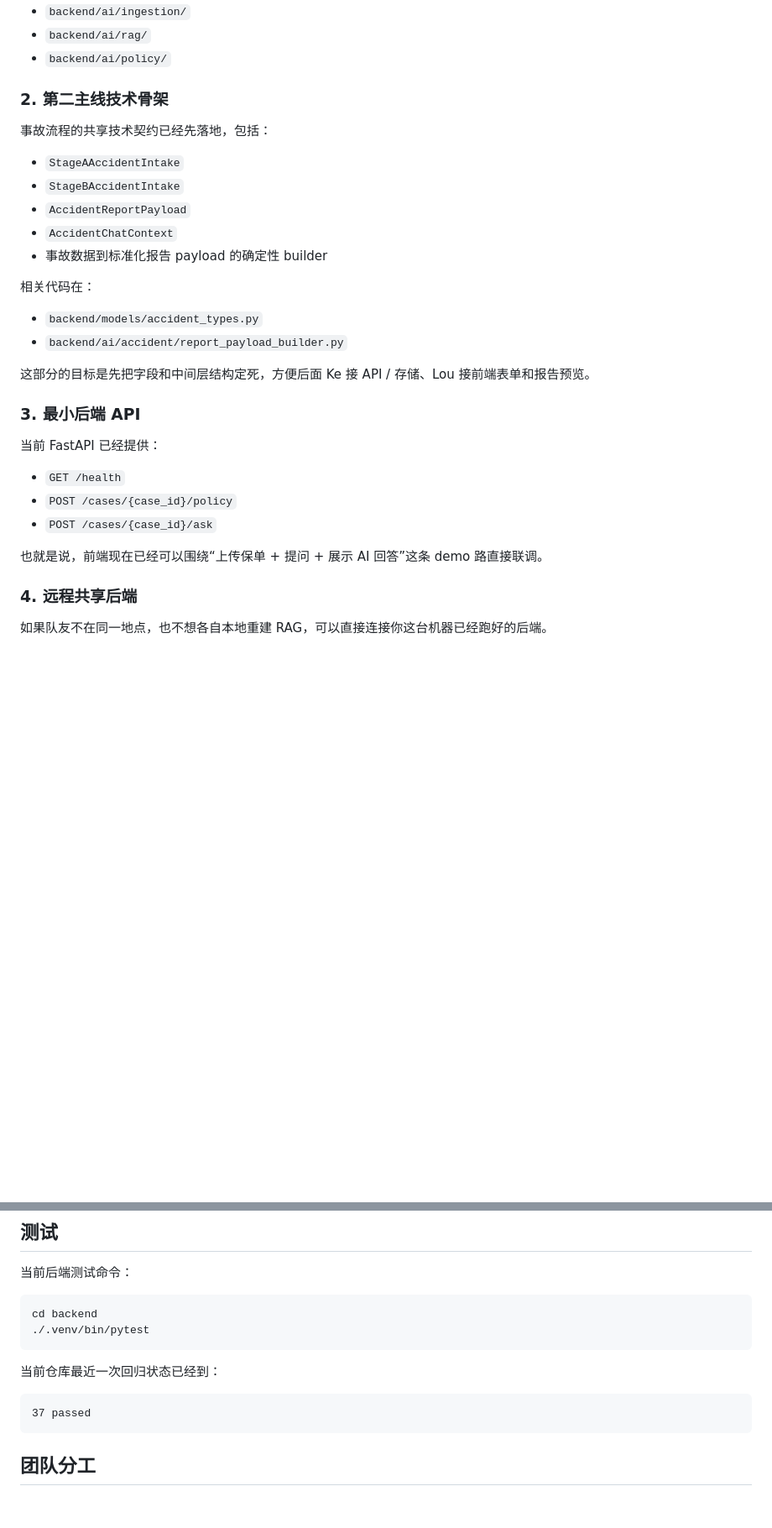
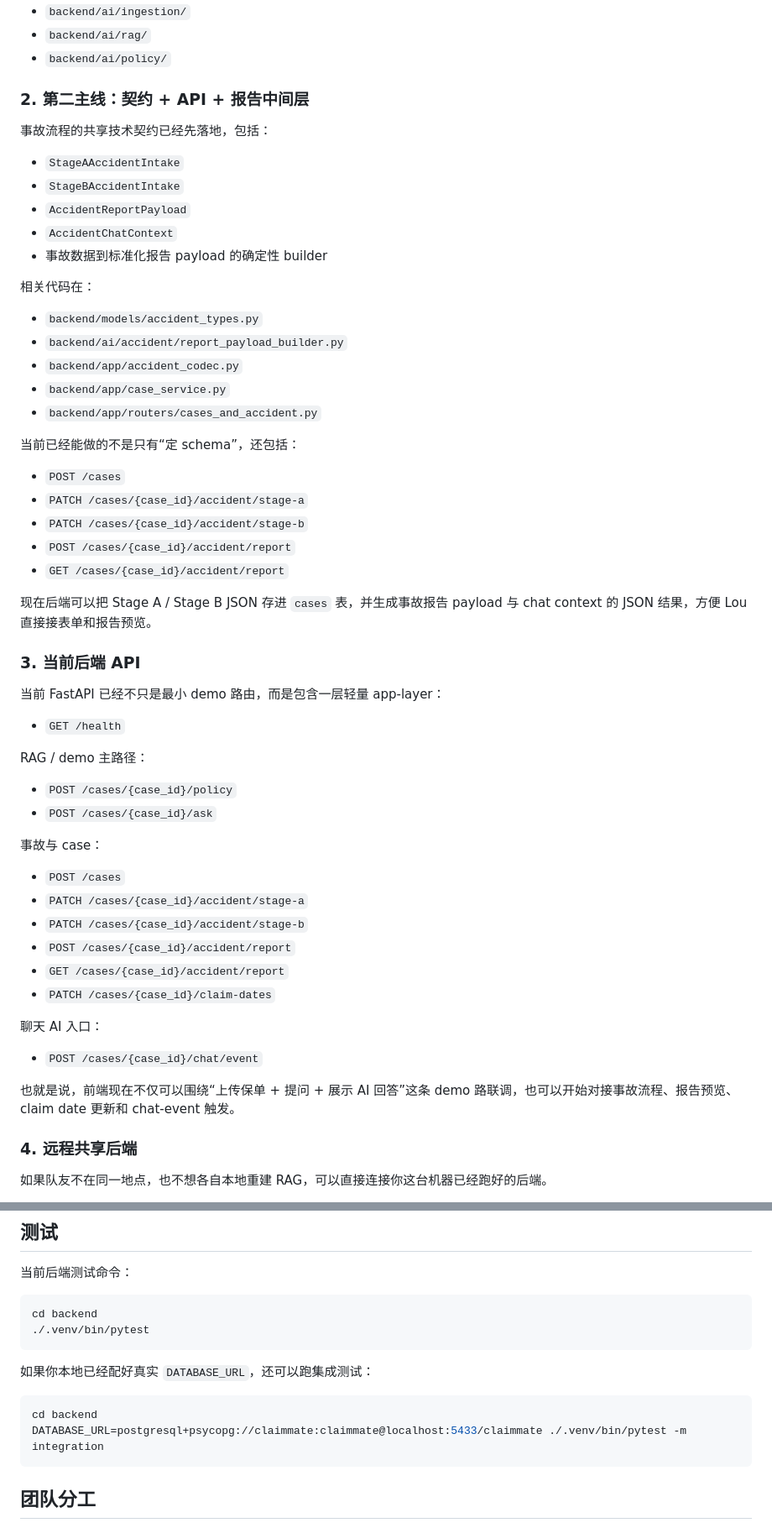
Before and after one commit to mkb560/ClaimMate, a Markdown page: README.md, 2 parts joined by grey strips. Shown at 84% size. GitHub-like rendering; blank space fills up the shorter version.

Commit message:
Update README for app-layer API

````diff
--- a/README.md
+++ b/README.md
@@ -41,7 +43,7 @@ ClaimMate 的完整产品故事有三条主线：
 - `backend/ai/rag/`
 - `backend/ai/policy/`
 
-### 2. 第二主线技术骨架
+### 2. 第二主线：契约 + API + 报告中间层
 
 事故流程的共享技术契约已经先落地，包括：
 
@@ -55,18 +57,45 @@ ClaimMate 的完整产品故事有三条主线：
 
 - `backend/models/accident_types.py`
 - `backend/ai/accident/report_payload_builder.py`
+- `backend/app/accident_codec.py`
+- `backend/app/case_service.py`
+- `backend/app/routers/cases_and_accident.py`
 
-这部分的目标是先把字段和中间层结构定死，方便后面 Ke 接 API / 存储、Lou 接前端表单和报告预览。
+当前已经能做的不是只有“定 schema”，还包括：
 
-### 3. 最小后端 API
+- `POST /cases`
+- `PATCH /cases/{case_id}/accident/stage-a`
+- `PATCH /cases/{case_id}/accident/stage-b`
+- `POST /cases/{case_id}/accident/report`
+- `GET /cases/{case_id}/accident/report`
 
-当前 FastAPI 已经提供：
+现在后端可以把 Stage A / Stage B JSON 存进 `cases` 表，并生成事故报告 payload 与 chat context 的 JSON 结果，方便 Lou 直接接表单和报告预览。
+
+### 3. 当前后端 API
+
+当前 FastAPI 已经不只是最小 demo 路由，而是包含一层轻量 app-layer：
 
 - `GET /health`
+
+RAG / demo 主路径：
+
 - `POST /cases/{case_id}/policy`
 - `POST /cases/{case_id}/ask`
 
-也就是说，前端现在已经可以围绕“上传保单 + 提问 + 展示 AI 回答”这条 demo 路直接联调。
+事故与 case：
+
+- `POST /cases`
+- `PATCH /cases/{case_id}/accident/stage-a`
+- `PATCH /cases/{case_id}/accident/stage-b`
+- `POST /cases/{case_id}/accident/report`
+- `GET /cases/{case_id}/accident/report`
+- `PATCH /cases/{case_id}/claim-dates`
+
+聊天 AI 入口：
+
+- `POST /cases/{case_id}/chat/event`
+
+也就是说，前端现在不仅可以围绕“上传保单 + 提问 + 展示 AI 回答”这条 demo 路联调，也可以开始对接事故流程、报告预览、claim date 更新和 chat-event 触发。
 
 ### 4. 远程共享后端
 
@@ -228,10 +289,11 @@ cd backend
 ./.venv/bin/pytest
 ```
 
-当前仓库最近一次回归状态已经到：
+如果你本地已经配好真实 `DATABASE_URL`，还可以跑集成测试：
 
-```text
-37 passed
+```bash
+cd backend
+DATABASE_URL=postgresql+psycopg://claimmate:claimmate@localhost:5433/claimmate ./.venv/bin/pytest -m integration
 ```
 
 ## 团队分工
````
Also changed, not shown: other parts of README.md (+36 -2 lines).
